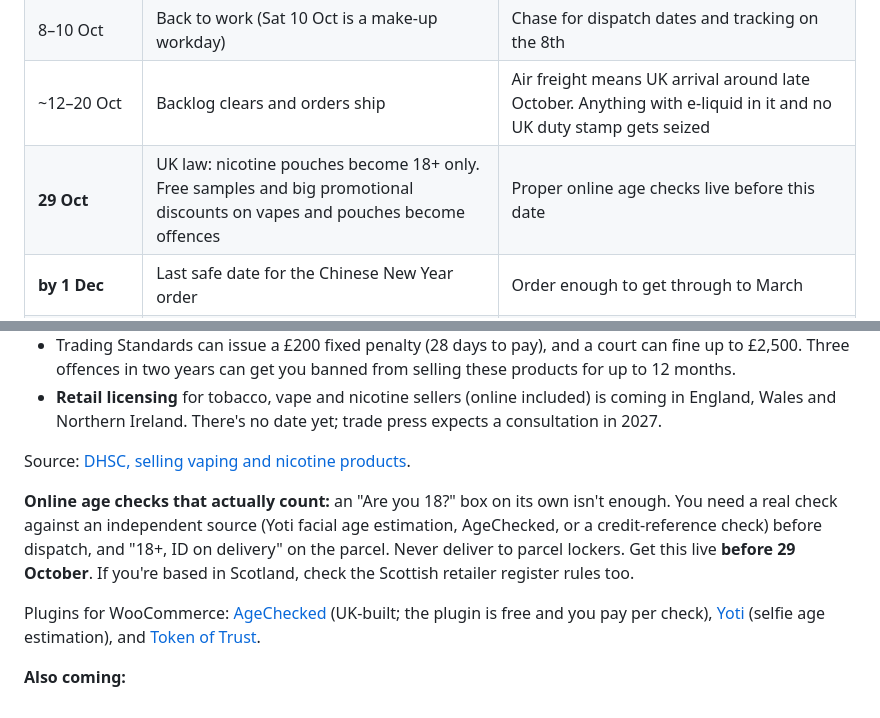
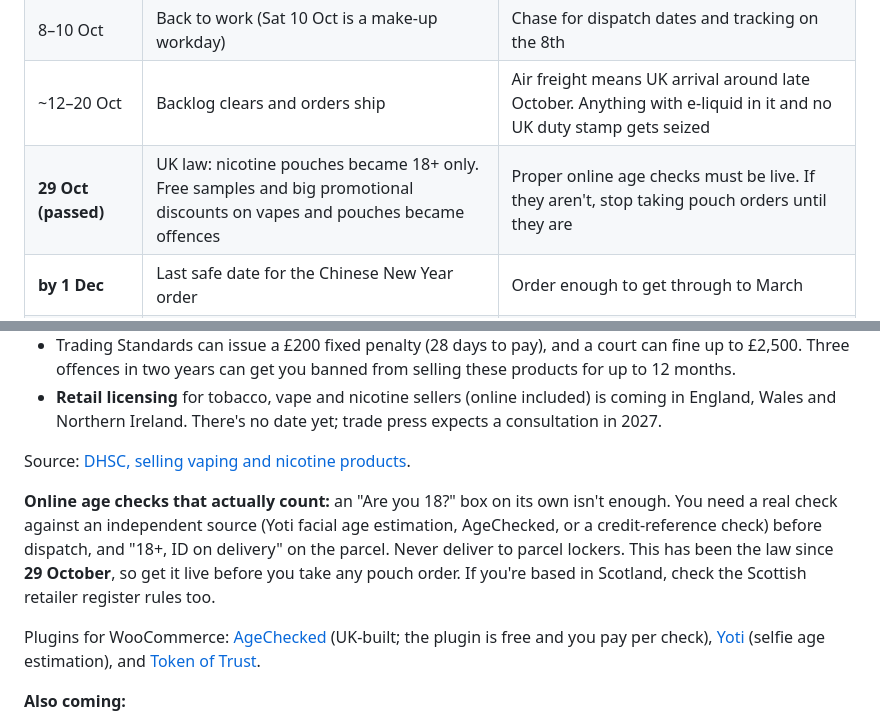
Before and after one commit to s7t6yvh6ts-dotcom/Vapour-Trail, a Markdown page: PLAYBOOK.md, 2 parts joined by grey strips. GitHub-like rendering.

```diff
--- a/PLAYBOOK.md
+++ b/PLAYBOOK.md
@@ -20,7 +20,7 @@ Shopify told US merchants on 23–24 June 2026 to remove all e-cigarettes, e-liq
 | 1–7 Oct | Golden Week (National Day). Factories and most sales reps are off | Sell what's in stock (below). Reps often still read WeChat, so chase anything unconfirmed |
 | 8–10 Oct | Back to work (Sat 10 Oct is a make-up workday) | Chase for dispatch dates and tracking on the 8th |
 | ~12–20 Oct | Backlog clears and orders ship | Air freight means UK arrival around late October. Anything with e-liquid in it and no UK duty stamp gets seized |
-| **29 Oct** | UK law: nicotine pouches become 18+ only. Free samples and big promotional discounts on vapes and pouches become offences | Proper online age checks live before this date |
+| **29 Oct (passed)** | UK law: nicotine pouches became 18+ only. Free samples and big promotional discounts on vapes and pouches became offences | Proper online age checks must be live. If they aren't, stop taking pouch orders until they are |
 | **by 1 Dec** | Last safe date for the Chinese New Year order | Order enough to get through to March |
 | 30 Jan – 21 Feb 2027 | Chinese New Year (Sat 6 Feb). Official holiday dates come out around November; this window allows for factories closing early and reopening late | Nothing moves. If you don't already have stock, you won't get any |
 | **31 Mar 2027** | Last day to sell unstamped vaping stock made or imported before 1 Oct | Sell it through before then |
@@ -125,7 +125,7 @@ The **Tobacco and Vapes Act 2026** got Royal Assent on 29 April 2026. From **29
 
 Source: [DHSC, selling vaping and nicotine products](https://www.gov.uk/guidance/selling-vaping-and-nicotine-products).
 
-**Online age checks that actually count:** an "Are you 18?" box on its own isn't enough. You need a real check against an independent source (Yoti facial age estimation, AgeChecked, or a credit-reference check) before dispatch, and "18+, ID on delivery" on the parcel. Never deliver to parcel lockers. Get this live **before 29 October**. If you're based in Scotland, check the Scottish retailer register rules too.
+**Online age checks that actually count:** an "Are you 18?" box on its own isn't enough. You need a real check against an independent source (Yoti facial age estimation, AgeChecked, or a credit-reference check) before dispatch, and "18+, ID on delivery" on the parcel. Never deliver to parcel lockers. This has been the law since **29 October**, so get it live before you take any pouch order. If you're based in Scotland, check the Scottish retailer register rules too.
 
 Plugins for WooCommerce: [AgeChecked](https://www.agechecked.com/woocommerce-plugin/) (UK-built; the plugin is free and you pay per check), [Yoti](https://developers.yoti.com/age-verification/woocommerce-integration) (selfie age estimation), and [Token of Trust](https://en-gb.wordpress.org/plugins/token-of-trust/).
 
```
Also changed, not shown: COMPLIANCE-PASS-2026-11-01.md (added, +23 -0 lines), store/LAUNCH.md (+3 -1 lines).
